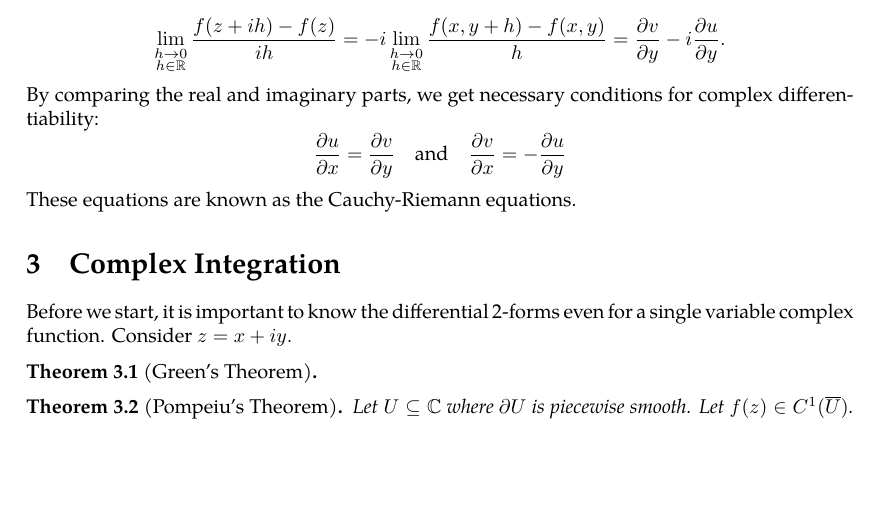
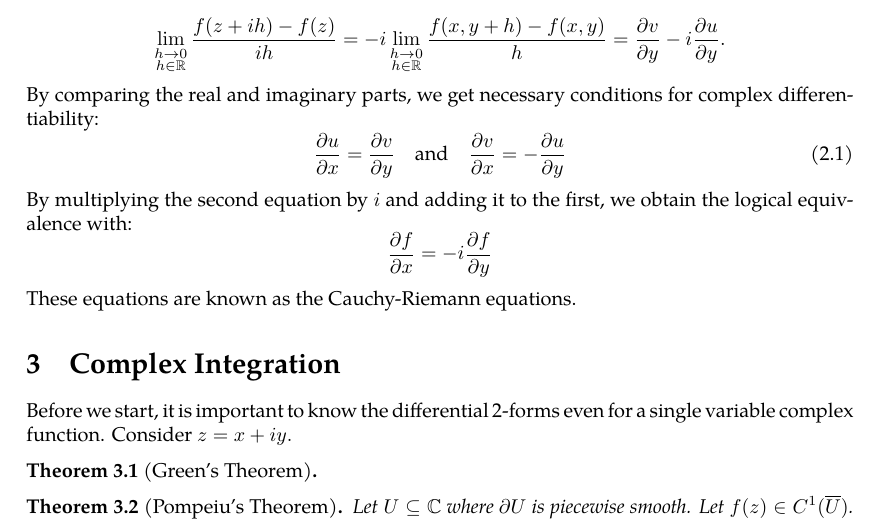
Before and after one commit to slipperking/complex-analysis-latex, a LaTeX document (main.tex): part of page 7 of 7, cut so that both start at the same text, the shorter picture padded with empty space. Compiled offline with pdfLaTeX.

Commit message:
overleaf_to_git (Sat May 17 16:47:38 2025 -0700): update main.tex from r1257 to r1265

```diff
--- a/main.tex
+++ b/main.tex
@@ -185,7 +185,11 @@ We can consider \(f(z)\) to be a bivariate function \(f(x,y)\) for \(z=x+iy\). T
 \[\lim_{\substack{h\to0\\h\in\mathbb{R}}}\frac{f(z+h)-f(z)}{h}=\lim_{\substack{h\to0\\h\in\mathbb{R}}}\frac{f(x+h,y)-f(x,y)}{h}=\pdv{u}{x}+i\pdv{v}{x},\]
 \[\lim_{\substack{h\to0\\h\in\mathbb{R}}}\frac{f(z+ih)-f(z)}{ih}=-i\lim_{\substack{h\to0\\h\in\mathbb{R}}}\frac{f(x,y+h)-f(x,y)}{h}=\pdv{v}{y}-i\pdv{u}{y}.\]
 By comparing the real and imaginary parts, we get necessary conditions for complex differentiability:
-\[\pdv{u}{x}=\pdv{v}{y}\quad\text{and}\quad\pdv{v}{x}=-\pdv{u}{y}\]
+\begin{equation}
+    \pdv{u}{x}=\pdv{v}{y}\quad\text{and}\quad\pdv{v}{x}=-\pdv{u}{y}\label{eq:ca}
+\end{equation}
+By multiplying the second equation by $i$ and adding it to the first, we obtain the logical equivalence with:
+\[\pdv{f}{x}=-i\pdv{f}{y}\]
 These equations are known as the Cauchy-Riemann equations.
 \section{Complex Integration}
 Before we start, it is important to know the differential 2-forms even for a single variable complex function. Consider \(z=x+iy.\)
```
